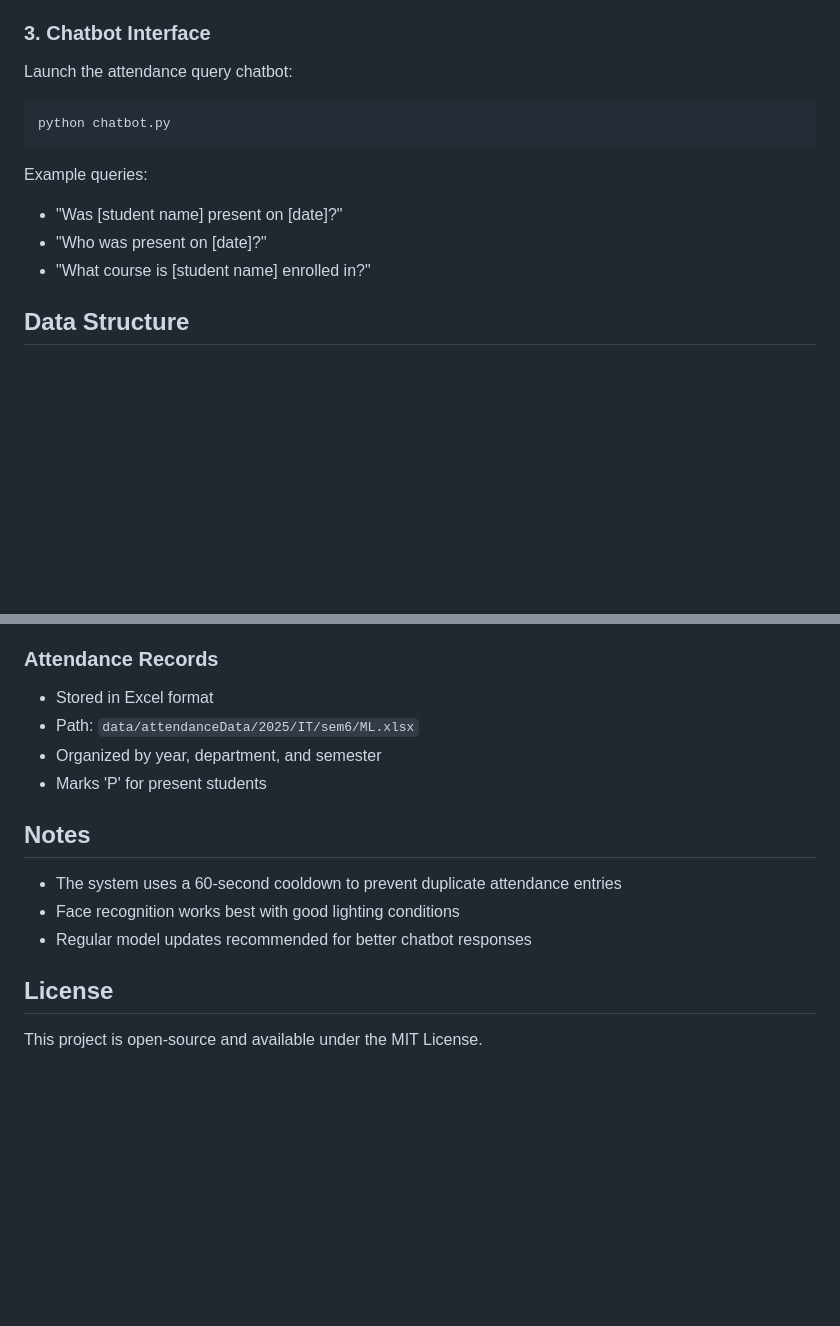
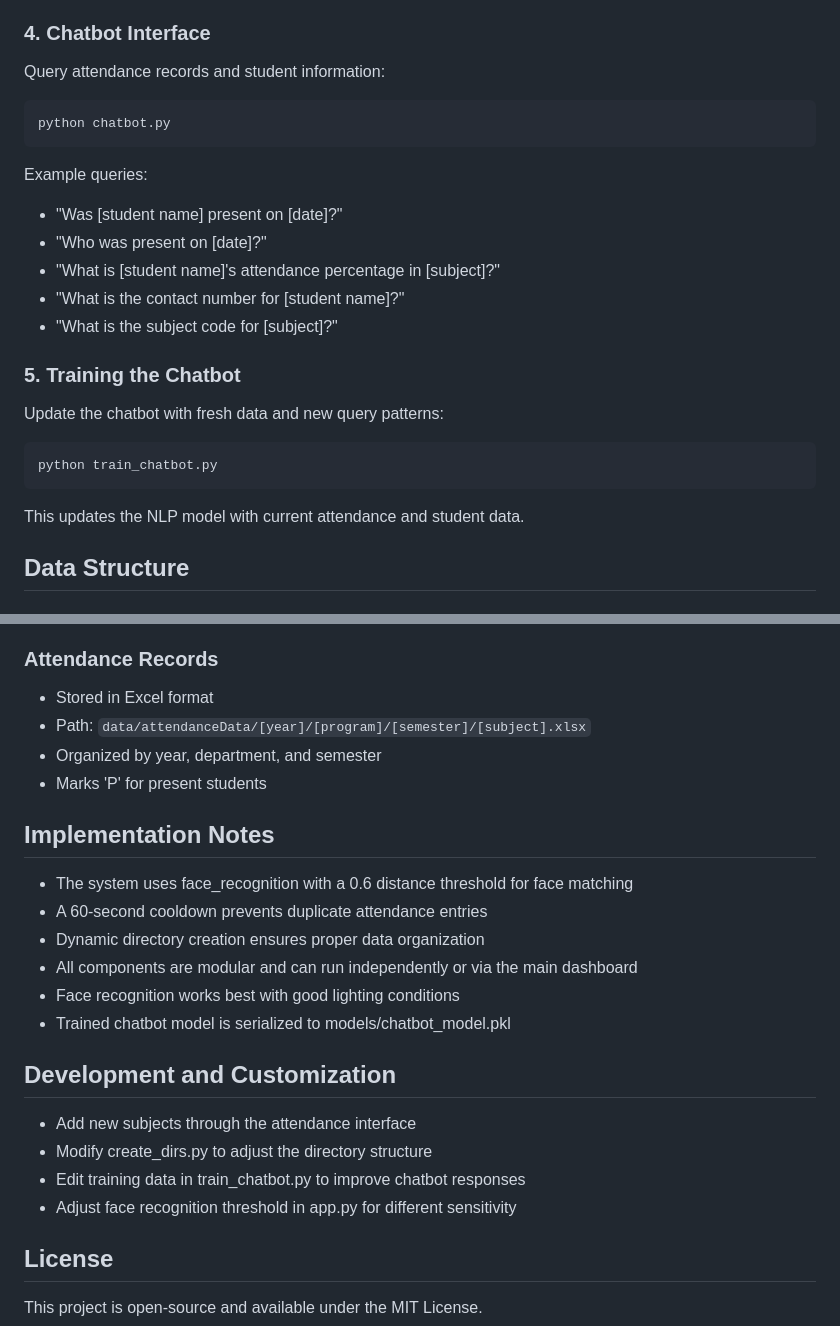
Before and after one commit to HetPatel-0209/ML-Attendance-System, a Markdown page: readme.md, 2 parts joined by grey strips. GitHub-like rendering; blank space fills up the shorter version.

````diff
--- a/readme.md
+++ b/readme.md
@@ -89,14 +140,23 @@ python app.py
 - Press 'q' or 'ESC' to exit
 
-### 3. Chatbot Interface
-Launch the attendance query chatbot:
+### 4. Chatbot Interface
+Query attendance records and student information:
 ```
 python chatbot.py
 ```
 Example queries:
 - "Was [student name] present on [date]?"
 - "Who was present on [date]?"
-- "What course is [student name] enrolled in?"
+- "What is [student name]'s attendance percentage in [subject]?"
+- "What is the contact number for [student name]?"
+- "What is the subject code for [subject]?"
+
+### 5. Training the Chatbot
+Update the chatbot with fresh data and new query patterns:
+```
+python train_chatbot.py
+```
+This updates the NLP model with current attendance and student data.
 
 ## Data Structure
 
@@ -110,15 +170,25 @@ Contains student information:
 
 ### Attendance Records
 - Stored in Excel format
-- Path: `data/attendanceData/2025/IT/sem6/ML.xlsx`
+- Path: `data/attendanceData/[year]/[program]/[semester]/[subject].xlsx`
 - Organized by year, department, and semester
 - Marks 'P' for present students
 
-## Notes
+## Implementation Notes
 
-- The system uses a 60-second cooldown to prevent duplicate attendance entries
+- The system uses face_recognition with a 0.6 distance threshold for face matching
+- A 60-second cooldown prevents duplicate attendance entries
+- Dynamic directory creation ensures proper data organization
+- All components are modular and can run independently or via the main dashboard
 - Face recognition works best with good lighting conditions
-- Regular model updates recommended for better chatbot responses
+- Trained chatbot model is serialized to models/chatbot_model.pkl
+
+## Development and Customization
+
+- Add new subjects through the attendance interface
+- Modify create_dirs.py to adjust the directory structure
+- Edit training data in train_chatbot.py to improve chatbot responses
+- Adjust face recognition threshold in app.py for different sensitivity
 
 ## License
 
````
Also changed, not shown: other parts of readme.md (+76 -25 lines).
